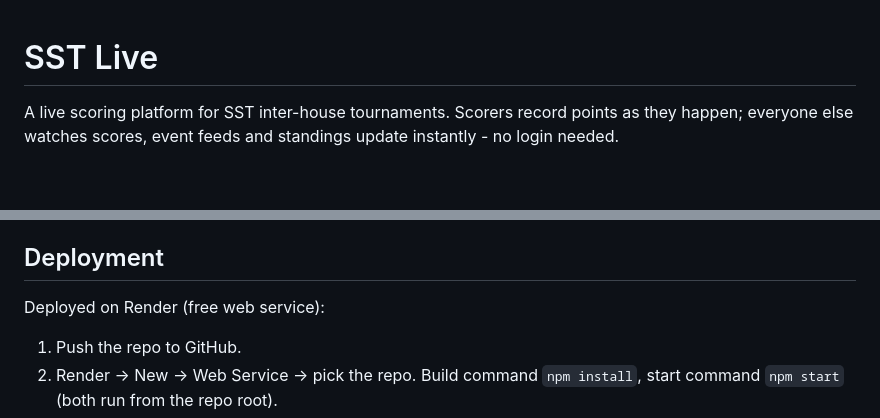
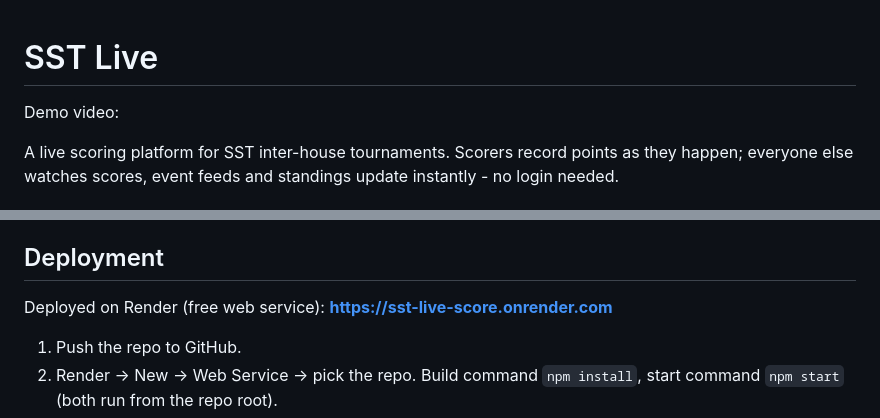
Before and after one commit to sarthak1757/SST_Live_Score, a Markdown page: README.md, 2 parts joined by grey strips. Rendered like a GitHub page; blank space fills up the shorter version.

Commit message:
README: add live Render URL and demo video placeholder

```diff
--- a/README.md
+++ b/README.md
@@ -1,4 +1,6 @@
 # SST Live
+
+Demo video: <ADD VIDEO URL>
 
 A live scoring platform for SST inter-house tournaments. Scorers record points as they happen; everyone else watches scores, event feeds and standings update instantly - no login needed.
 
@@ -145,7 +147,7 @@ Secrets live in `.env`, which is git-ignored. Only `.env.example` is committed.
 
 ## Deployment
 
-Deployed on Render (free web service): **<add your live URL here>**
+Deployed on Render (free web service): **https://sst-live-score.onrender.com**
 
 1. Push the repo to GitHub.
 2. Render -> New -> Web Service -> pick the repo. Build command `npm install`, start command `npm start` (both run from the repo root).
```
